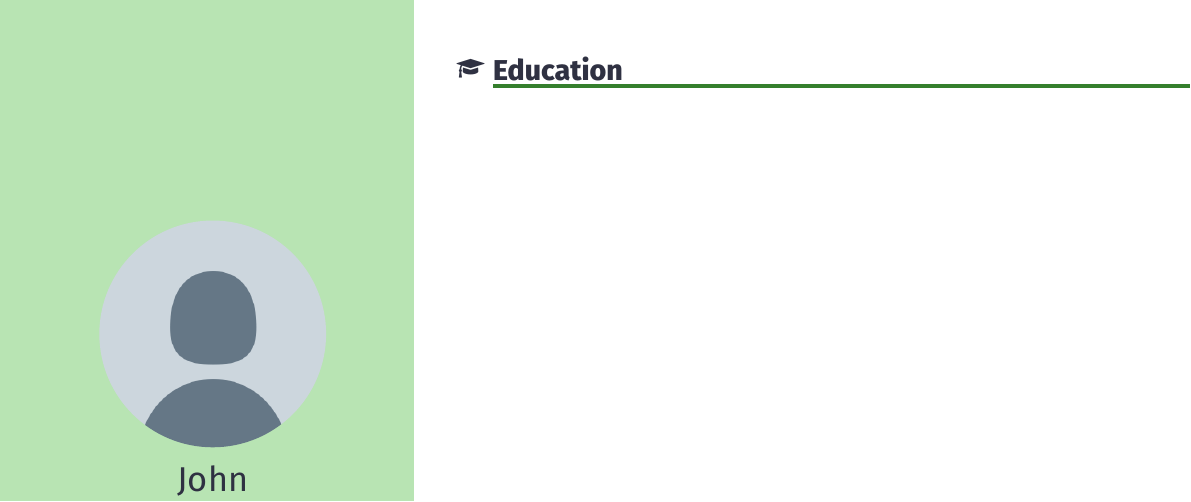
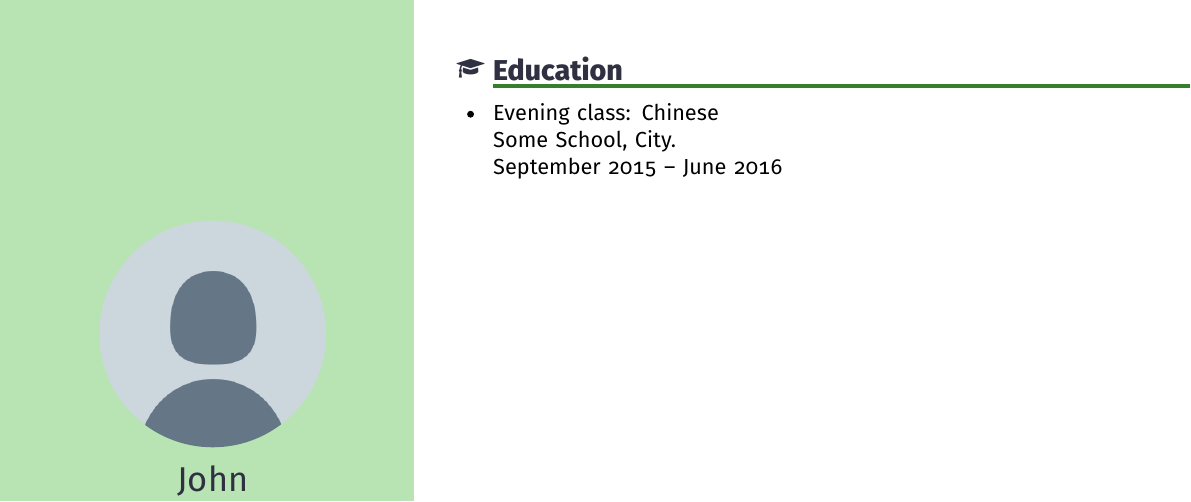
Before and after one commit to opieters/limecv_design, a LaTeX CV (src/limecv_main.tex): part of the page, cut so that both start at the same text. Compiled offline with XeLaTeX.

Commit message:
Second part of main section.

```diff
--- a/src/limecv_main.tex
+++ b/src/limecv_main.tex
@@ -36,10 +36,15 @@
 
 \newlength\cvTimeDotSep
 \setlength\cvTimeDotSep{0.4cm}
+
+\newlength{\cvSectionSep}
+\setlength{\cvSectionSep}{0.4cm}
+
 \usepackage{calc}
 \newlength\cvHeaderIconWidth
 
 \newcommand{\cvSection}[1]{\Large\textbf{#1}}
+
 % links
 \usepackage{hyperref}
 
@@ -249,6 +276,28 @@
       (\x1,\y1-0.1cm) to (\x2,\y1-0.1cm);
   \end{scope}
 
+  \node[
+      below=\cvSectionSep of title 1.south west,
+      eventdottext]
+      (item 1 header)
+      {\phantom{Evening}};
+  \node[
+    below=\cvSectionSep of title 1.south west,
+    sectionedutext]
+    (item 1)
+    {Evening class: Chinese \\
+                 Some School, City.\\
+                 September 2015 -- June 2016};
+  \node[
+    left=\cvTimeDotSep of item 1 header,
+    timedot]
+    (start)
+    {};
+  \node[
+    left=\cvTimeDotSep of item 1.south west,
+    invisibletimedot]
+    (end)
+    {};
 
 \end{tikzpicture}
 
```
Also changed, not shown: src/limecv_main.tex (22 more changed lines).
